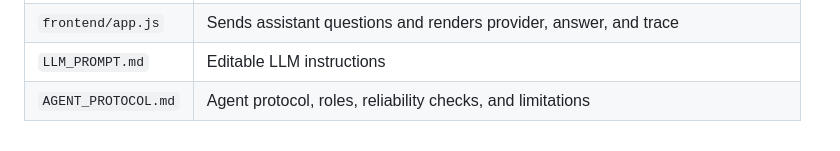
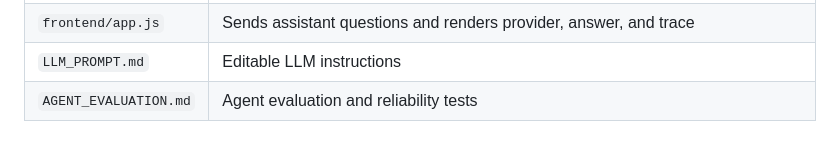
Before and after one commit to baqspaces/hotel-noshow-prediction-llm-agent, a Markdown page: AGENT_ARCHITECTURE.md, the part around the change. Rendered like a GitHub page.

```diff
--- a/AGENT_ARCHITECTURE.md
+++ b/AGENT_ARCHITECTURE.md
@@ -106,4 +106,4 @@ The `agent_trace` field records each orchestration step so reviewers can see whi
 | `src/analytics.py` | Summary metrics, segment insights, operational risk queue, and prediction scores |
 | `frontend/app.js` | Sends assistant questions and renders provider, answer, and trace |
 | `LLM_PROMPT.md` | Editable LLM instructions |
-| `AGENT_PROTOCOL.md` | Agent protocol, roles, reliability checks, and limitations |
+| `AGENT_EVALUATION.md` | Agent evaluation and reliability tests |
```
